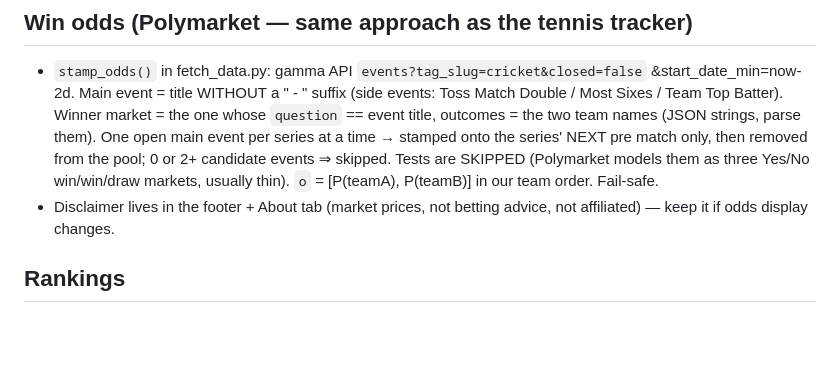
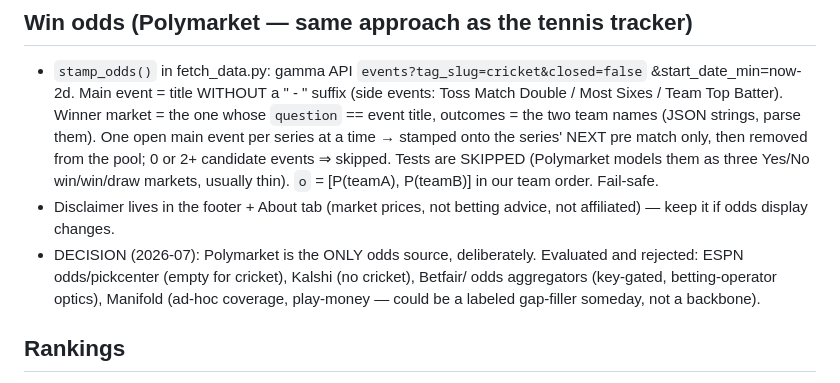
Before and after one commit to danpune/india-cricket-tracker, a Markdown page: CLAUDE.md, the part around the change. Drawn GitHub-style; blank space fills up the shorter version.

Commit message:
Document odds-source decision: Polymarket only
Co-Authored-By: Claude Fable 5 <noreply@anthropic.com>

```diff
--- a/CLAUDE.md
+++ b/CLAUDE.md
@@ -61,6 +61,10 @@ Sibling of `~/grandslams` (tennis) and `~/worldcup2026` — same playbook, delib
   markets, usually thin). `o` = [P(teamA), P(teamB)] in our team order. Fail-safe.
 - Disclaimer lives in the footer + About tab (market prices, not betting advice,
   not affiliated) — keep it if odds display changes.
+- DECISION (2026-07): Polymarket is the ONLY odds source, deliberately. Evaluated and
+  rejected: ESPN odds/pickcenter (empty for cricket), Kalshi (no cricket), Betfair/
+  odds aggregators (key-gated, betting-operator optics), Manifold (ad-hoc coverage,
+  play-money — could be a labeled gap-filler someday, not a backbone).
 
 ## Rankings
 - Official ICC rankings via the feed icc-cricket.com's own frontend calls (curl-able,
```
